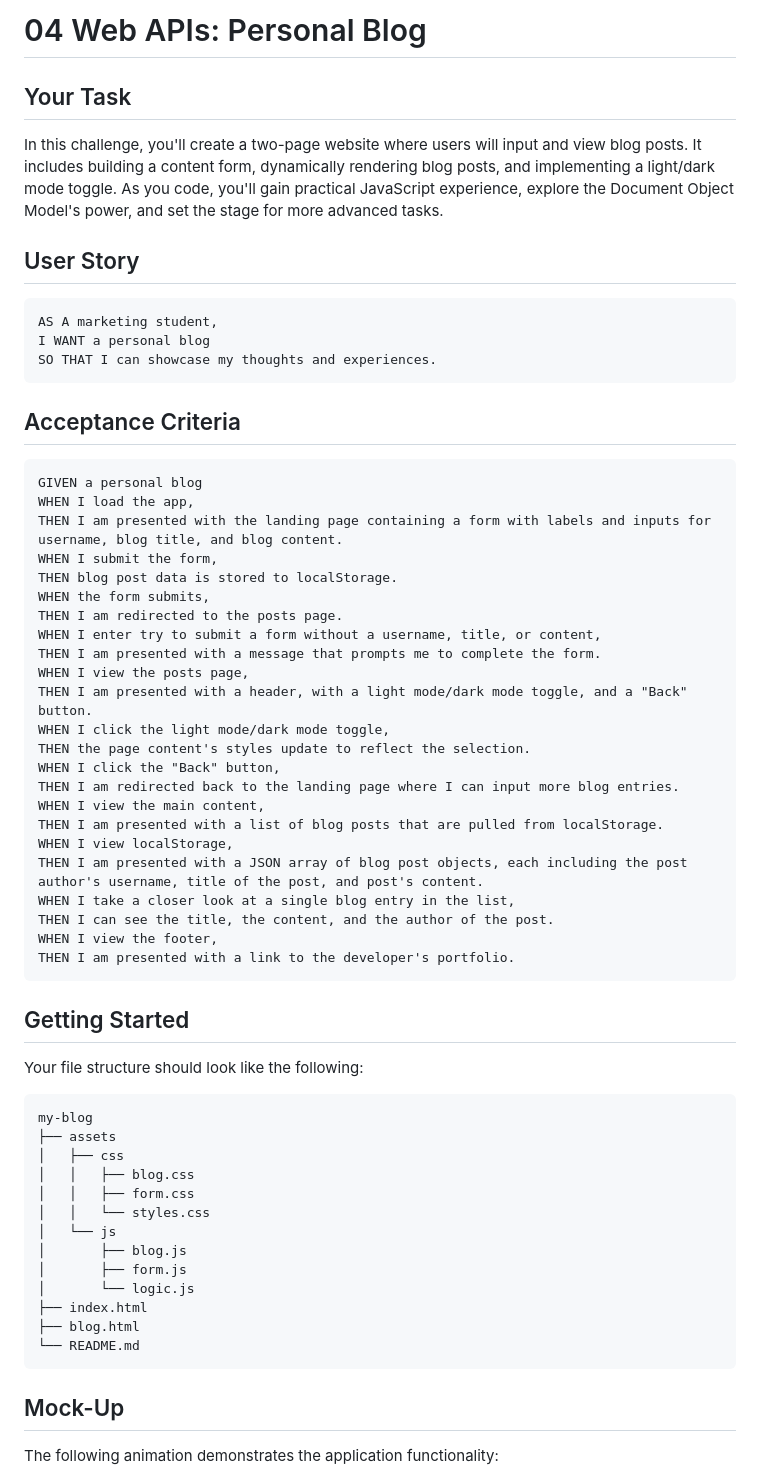
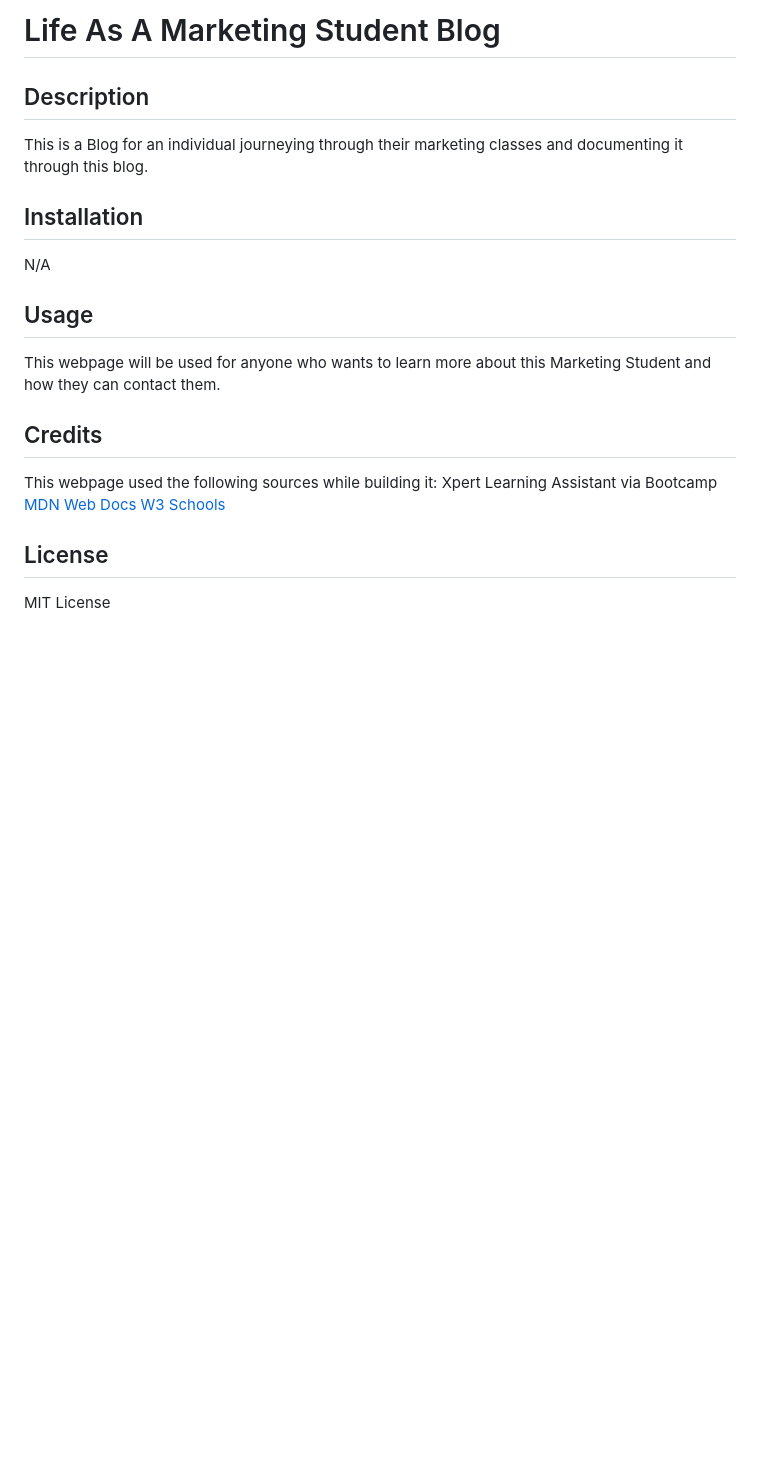
Before and after one commit to atengelsgjerd/Life-As-A-Marketing-Student, a Markdown page: README.md, the part around the change printed below. GitHub-like rendering; blank space fills up the shorter version.

````diff
--- a/README.md
+++ b/README.md
@@ -1,66 +1,26 @@
-# 04 Web APIs: Personal Blog
+# Life As A Marketing Student Blog
 
-## Your Task
+## Description
 
-In this challenge, you'll create a two-page website where users will input and view blog posts. It includes building a content form, dynamically rendering blog posts, and implementing a light/dark mode toggle. As you code, you'll gain practical JavaScript experience, explore the Document Object Model's power, and set the stage for more advanced tasks.
+This is a Blog for an individual journeying through their marketing classes and documenting it through this blog.
 
-## User Story
 
-```md
-AS A marketing student,
-I WANT a personal blog
-SO THAT I can showcase my thoughts and experiences.
-```
+## Installation
 
-## Acceptance Criteria
+N/A
 
-```md
-GIVEN a personal blog
-WHEN I load the app,
-THEN I am presented with the landing page containing a form with labels and inputs for username, blog title, and blog content.
-WHEN I submit the form,
-THEN blog post data is stored to localStorage.
-WHEN the form submits,
-THEN I am redirected to the posts page.
-WHEN I enter try to submit a form without a username, title, or content,
-THEN I am presented with a message that prompts me to complete the form.
-WHEN I view the posts page,
-THEN I am presented with a header, with a light mode/dark mode toggle, and a "Back" button.
-WHEN I click the light mode/dark mode toggle,
-THEN the page content's styles update to reflect the selection.
-WHEN I click the "Back" button,
-THEN I am redirected back to the landing page where I can input more blog entries.
-WHEN I view the main content,
-THEN I am presented with a list of blog posts that are pulled from localStorage.
-WHEN I view localStorage,
-THEN I am presented with a JSON array of blog post objects, each including the post author's username, title of the post, and post's content.
-WHEN I take a closer look at a single blog entry in the list,
-THEN I can see the title, the content, and the author of the post.
-WHEN I view the footer,
-THEN I am presented with a link to the developer's portfolio.
-```
+## Usage
 
-## Getting Started
+This webpage will be used for anyone who wants to learn more about this Marketing Student and how they can contact them.
 
-Your file structure should look like the following:
+## Credits
 
-```md
-my-blog
-├── assets
-│   ├── css
-│   │   ├── blog.css
-│   │   ├── form.css
-│   │   └── styles.css
-│   └── js
-│       ├── blog.js
-│       ├── form.js
-│       └── logic.js
-├── index.html
-├── blog.html
-└── README.md
-```
+This webpage used the following sources while building it:
+Xpert Learning Assistant via Bootcamp
+[MDN Web Docs](https://developer.mozilla.org/en-US/)
+[W3 Schools](https://www.w3schools.com/)
 
-## Mock-Up
+## License
 
-The following animation demonstrates the application functionality:
+MIT License
 
````
Also changed, not shown: other parts of README.md (+18 -56 lines), assets/images/blog.png (added), 6 other files.
